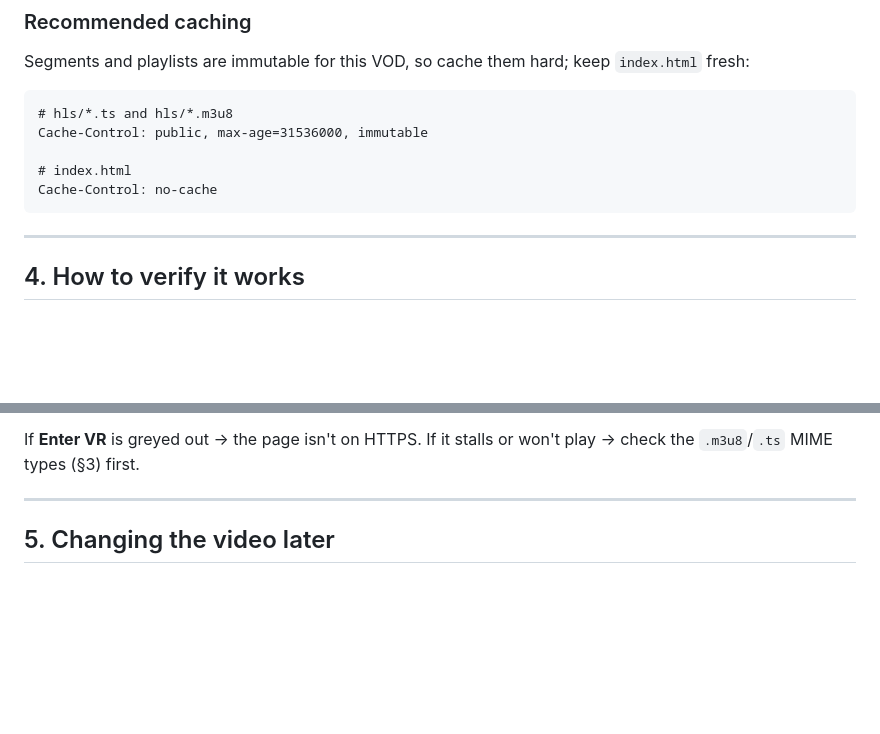
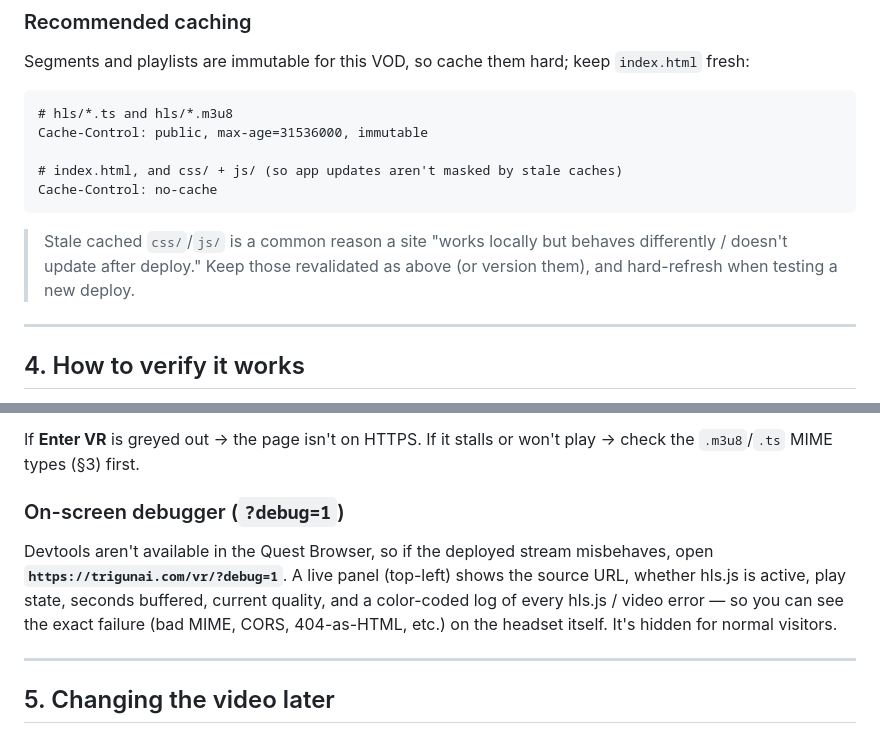
Before and after one commit to avinash246813579/trigunai-vr, a Markdown page: HANDOFF.md, 2 parts joined by grey strips. GitHub-like rendering; blank space fills up the shorter version.

Commit message:
Docs: document ?debug=1 overlay and css/js caching in HANDOFF
Co-Authored-By: Claude Opus 4.8 <noreply@anthropic.com>

````diff
--- a/HANDOFF.md
+++ b/HANDOFF.md
@@ -83,9 +83,13 @@ Segments and playlists are immutable for this VOD, so cache them hard; keep
 # hls/*.ts and hls/*.m3u8
 Cache-Control: public, max-age=31536000, immutable
 
-# index.html
+# index.html, and css/ + js/ (so app updates aren't masked by stale caches)
 Cache-Control: no-cache
 ```
+
+> Stale cached `css/`/`js/` is a common reason a site "works locally but behaves
+> differently / doesn't update after deploy." Keep those revalidated as above
+> (or version them), and hard-refresh when testing a new deploy.
 
 ---
 
@@ -103,6 +107,15 @@ start within a second or two (low quality first, sharpening as it ramps up).
 
 If **Enter VR** is greyed out → the page isn't on HTTPS. If it stalls or won't
 play → check the `.m3u8`/`.ts` MIME types (§3) first.
+
+### On-screen debugger (`?debug=1`)
+
+Devtools aren't available in the Quest Browser, so if the deployed stream
+misbehaves, open **`https://trigunai.com/vr/?debug=1`**. A live panel (top-left)
+shows the source URL, whether hls.js is active, play state, seconds buffered,
+current quality, and a color-coded log of every hls.js / video error — so you can
+see the exact failure (bad MIME, CORS, 404-as-HTML, etc.) on the headset itself.
+It's hidden for normal visitors.
 
 ---
 
````
